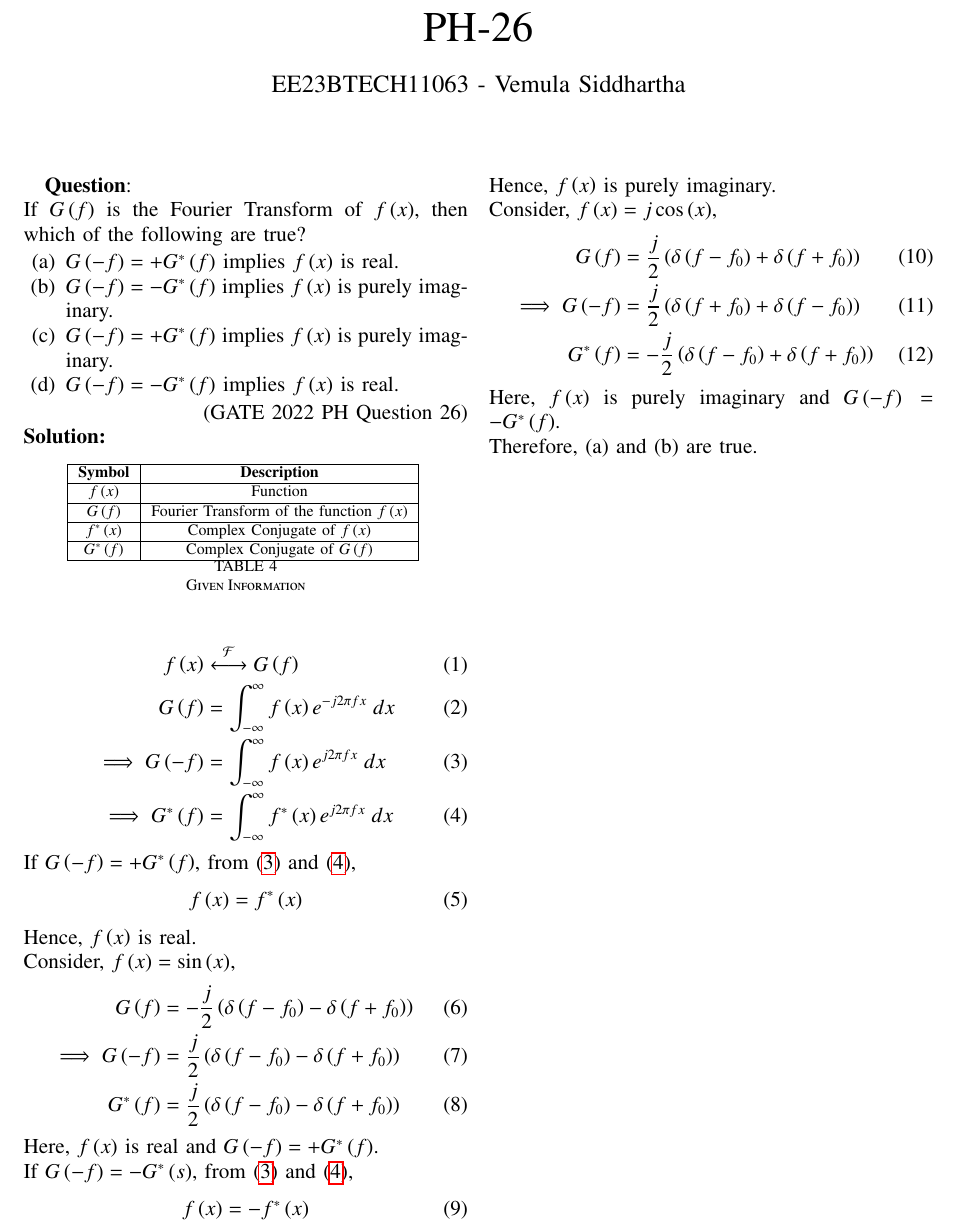
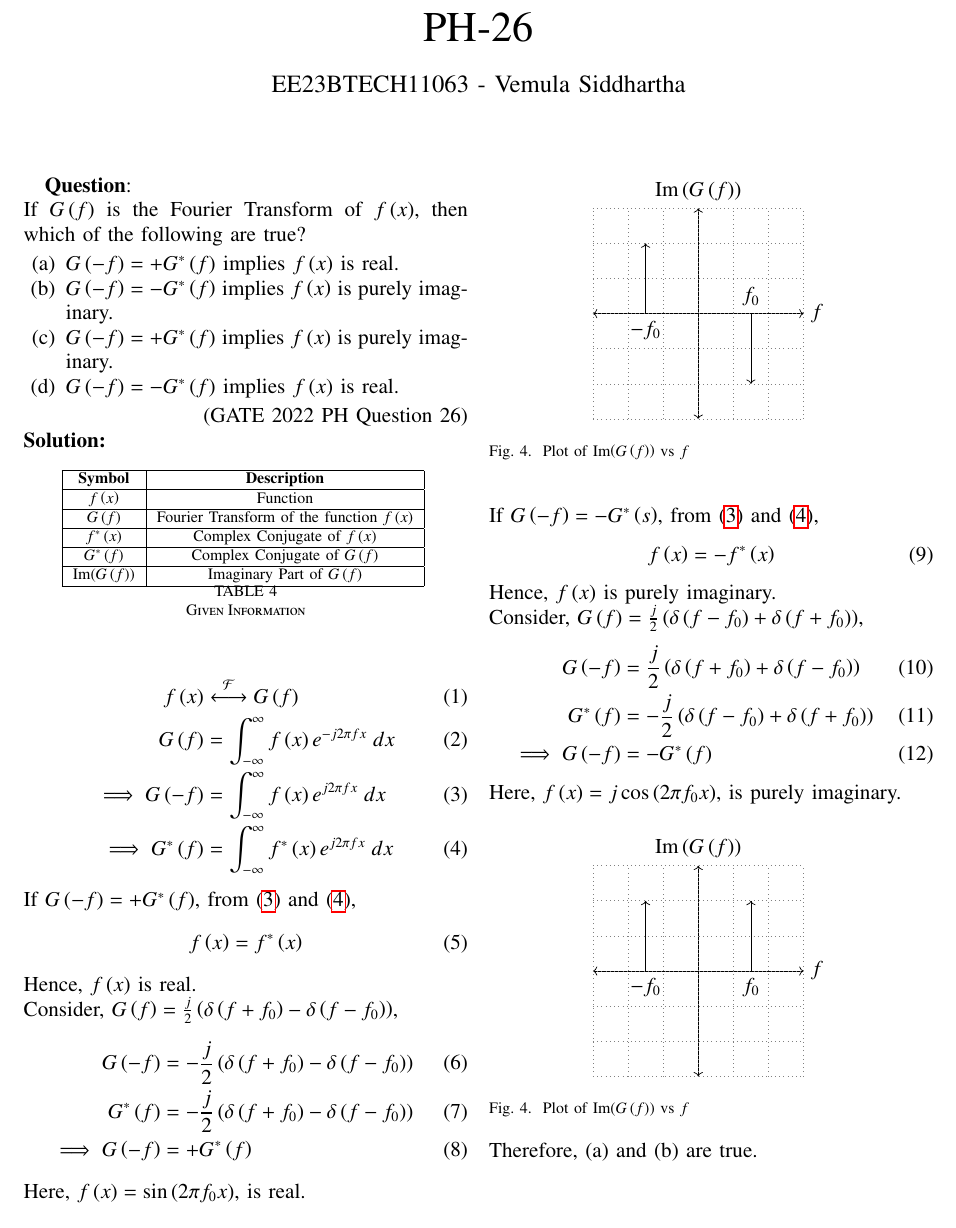
Before and after one commit to vs00007/EE1205, a LaTeX problem sheet (Assignment_5/main.tex, which reads Assignment_5/figs/fig1.tex, Assignment_5/figs/fig2.tex, Assignment_5/tables/table.tex): part of the page, cut so that both start at the same text. Compiled offline with pdfLaTeX.

Commit message:
Updated Example

```diff
--- /dev/null
+++ b/Assignment_5/figs/fig1.tex
@@ -0,0 +1,14 @@
+\begin{tikzpicture}[scale=0.7]
+    \draw[->] (0,0) -- (3,0) node[right] {$f$};
+    \draw[->] (0,0) -- (-3,0);
+    \draw[->] (0,0) -- (0,3) node[above] {$\text{Im}\brak{G\brak{f}}$};
+    \draw[->] (0,0) -- (0,-3);
+
+    \draw[gray,dotted] (-3,-3) grid (3,3);
+
+    \draw [->] (1.5, 0) -- (1.5, -2);
+    \draw (1.5,0) node[above] {$f_0$};
+    \draw [->] (-1.5,0) -- (-1.5, 2);
+    \draw (-1.5,0) node[below] {$-f_0$};
+\end{tikzpicture}
+\caption{Plot of Im\brak{G\brak{f}} vs $f$}
--- /dev/null
+++ b/Assignment_5/figs/fig2.tex
@@ -0,0 +1,14 @@
+\begin{tikzpicture}[scale=0.7]
+    \draw[->] (0,0) -- (3,0) node[right] {$f$};
+    \draw[->] (0,0) -- (-3,0);
+    \draw[->] (0,0) -- (0,3) node[above] {$\text{Im}\brak{G\brak{f}}$};
+    \draw[->] (0,0) -- (0,-3);
+
+    \draw[gray,dotted] (-3,-3) grid (3,3);
+
+    \draw [->] (1.5, 0) -- (1.5, 2);
+    \draw (1.5,0) node[below] {$f_0$};
+    \draw [->] (-1.5,0) -- (-1.5, 2);
+    \draw (-1.5,0) node[below] {$-f_0$};
+\end{tikzpicture}
+\caption{Plot of Im\brak{G\brak{f}} vs $f$}
--- a/Assignment_5/main.tex
+++ b/Assignment_5/main.tex
@@ -79,24 +79,34 @@ If $G\brak{-f} = + G^*\brak{f}$, from \eqref{eq:PH-26-2022.1} and \eqref{eq:PH-2
     f\brak{x} = f^*\brak{x}
 \end{align}
 Hence, $f\brak{x}$ is real. \\
-Consider, $f\brak{x}=\sin\brak{x}$,
+Consider, $G\brak{f} = \frac {j} {2} \brak{\delta \brak{ f + f_0 } - \delta \brak { f - f_0 }}$,
 \begin{align}
-    G\brak{f} &= -\frac{j}{2} \brak{\delta\brak{ f - f_0 } - \delta\brak{ f + f_0} } \\
-    \implies G\brak{-f} &= \frac{j}{2} \brak{\delta\brak{ f - f_0 } - \delta\brak{ f + f_0 } } \\
-    G^*\brak{f} &= \frac{j}{2} \brak{\delta\brak{ f - f_0 } - \delta\brak{ f + f_0 } }
+    G\brak{-f} &= -\frac{j}{2} \brak{\delta\brak{ f + f_0 } - \delta\brak{ f - f_0} } \\
+    G^*\brak{f} &= -\frac{j}{2} \brak{\delta\brak{ f + f_0 } - \delta\brak{ f - f_0 } } \\
+    \implies G\brak{-f} &= +G^*\brak{f}
 \end{align}
-Here, $f\brak{x}$ is real and $G\brak{-f} = + G^*\brak{f}$.\\
+Here, $f\brak{x} = \sin \brak{2 \pi f_0 x}$, is real.\\
+\begin{figure}[h!]
+    \centering
+    \input{figs/fig1.tex}
+    \label{fig:PH-26-2022.1}
+\end{figure}\\
 If $G\brak{-f} = - G^*\brak{s}$, from \eqref{eq:PH-26-2022.1} and \eqref{eq:PH-26-2022.2},
 \begin{align}
     f\brak{x} = -f^*\brak{x}
 \end{align}
 Hence, $f\brak{x}$ is purely imaginary. \\
-Consider, $f\brak{x} = j \cos\brak{x} $,
+Consider, $G\brak{f} = \frac{j}{2} \brak{ \delta\brak{ f - f_0 } + \delta\brak{ f + f_0} } $,
 \begin{align}
-    G\brak{f} &= \frac{j}{2} \brak{ \delta\brak{ f - f_0 } + \delta\brak{ f + f_0} } \\
-    \implies G\brak{-f} &= \frac{j}{2} \brak{ \delta\brak{ f + f_0 } + \delta\brak{ f - f_0} } \\
-    G^*\brak{f} &= -\frac{j}{2} \brak{ \delta\brak{ f - f_0 } + \delta\brak{ f + f_0} }
+    G\brak{-f} &= \frac{j}{2} \brak{ \delta\brak{ f + f_0 } + \delta\brak{ f - f_0} } \\
+    G^*\brak{f} &= -\frac{j}{2} \brak{ \delta\brak{ f - f_0 } + \delta\brak{ f + f_0} } \\
+    \implies G\brak{-f} &= -G^*\brak{f}
 \end{align}
-Here, $f\brak{x}$ is purely imaginary and $G\brak{-f} = -G^*\brak{f}$. \\
+Here, $f\brak{x} = j \cos\brak{2 \pi f_0 x}$, is purely imaginary.
+\begin{figure}[h!]
+    \centering
+    \input{figs/fig2.tex}
+    \label{fig:PH-26-2022.2}
+\end{figure}\\
 Therefore, $\brak{\text{a}}$ and $\brak{\text{b}}$ are true.
 \end{document}
--- a/Assignment_5/tables/table.tex
+++ b/Assignment_5/tables/table.tex
@@ -10,4 +10,6 @@
     \hline
     $ G^*\brak{f} $ & Complex Conjugate of $ G\brak{f} $ \\
     \hline
+    Im$ \brak{ G \brak{ f } }$ & Imaginary Part of $ G\brak{f} $ \\
+    \hline
     \end{tabular}
```
Also changed, not shown: Assignment_5/main.pdf, 2 other files.
